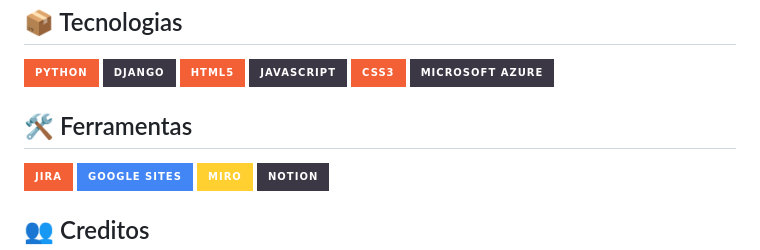
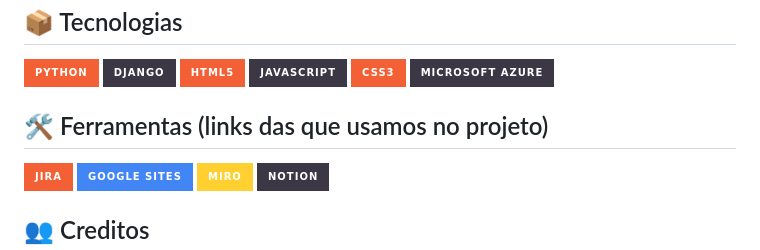
Before and after one commit to davimqz/Mandala-Da-Terra, a Markdown page: project/README.md, the part around the change. Drawn GitHub-style; badges without logos.

```diff
--- a/project/README.md
+++ b/project/README.md
@@ -80,7 +80,7 @@ culturas agrícolas. O sistema oferece uma  interface simplificada, com o foco n
 <img src="https://img.shields.io/badge/css3-F46036?style=for-the-badge&logo=css3&logoColor=white"/>
 <img src="https://img.shields.io/badge/Microsoft_Azure-3C3744?style=for-the-badge&logo=microsoft-azure&logoColor=white"/>
 
-##  🛠️ Ferramentas
+##  🛠️ Ferramentas (links das que usamos no projeto)
 
 <a href="https://raulvnc.atlassian.net/jira/software/projects/HIST/boards/67/backlog" target="_blank">
     <img src="https://img.shields.io/badge/Jira-F46036?style=for-the-badge&logo=Jira&logoColor=white" alt="Jira"/>
```
